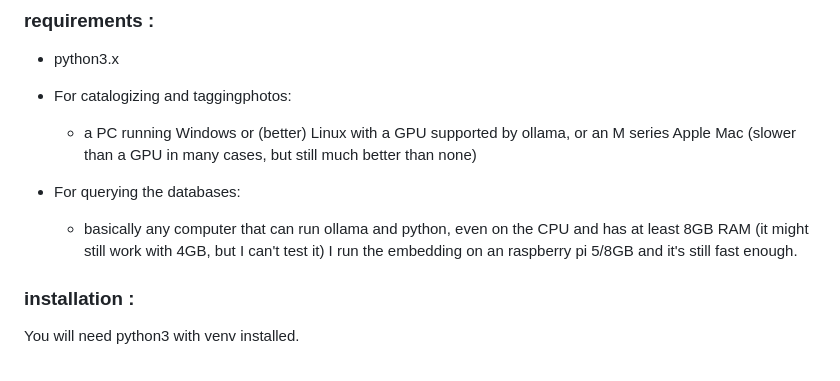
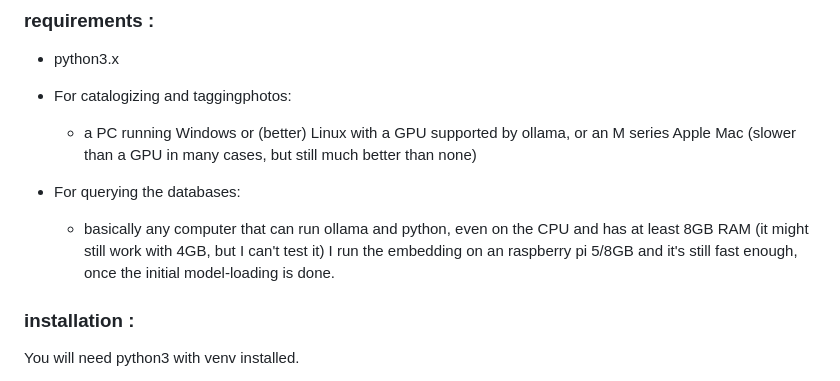
Before and after one commit to sammyf/ollimca, a Markdown page: README.md, the part around the change. GitHub-like rendering.

Commit message:
slight amendment to the README file

```diff
--- a/README.md
+++ b/README.md
@@ -22,7 +22,8 @@ remove missing files from the databases. (please see the notes!)
 
 * For querying the databases:
   * basically any computer that can run ollama and python, even on the CPU and has at least 8GB RAM (it might still
-  work with 4GB, but I can't test it) I run the embedding on an raspberry pi 5/8GB and it's still fast enough.
+  work with 4GB, but I can't test it) I run the embedding on an raspberry pi 5/8GB and it's still fast enough, once the
+  initial model-loading is done.
 
 ### installation :
 
```
